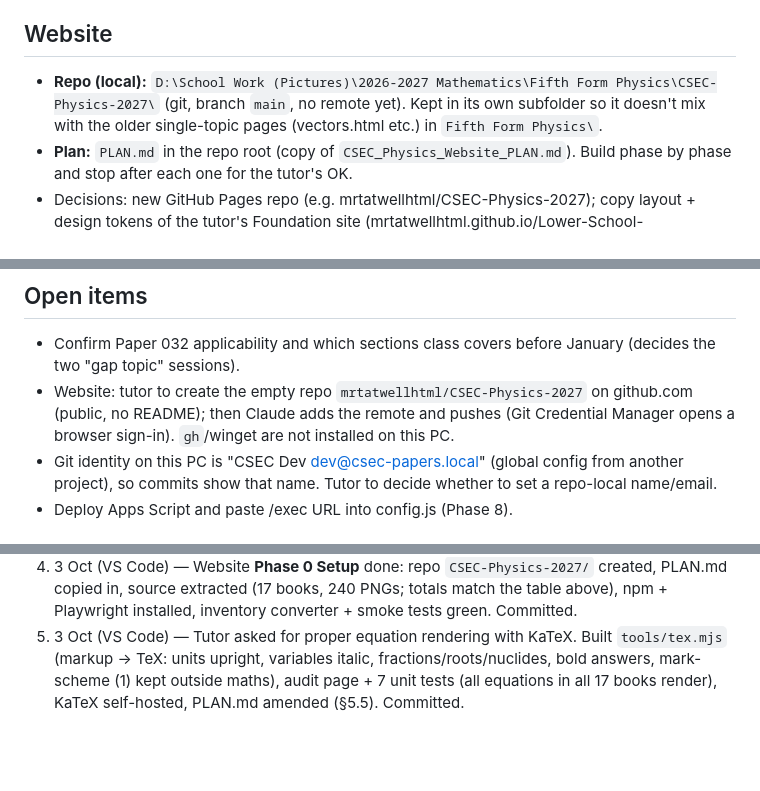
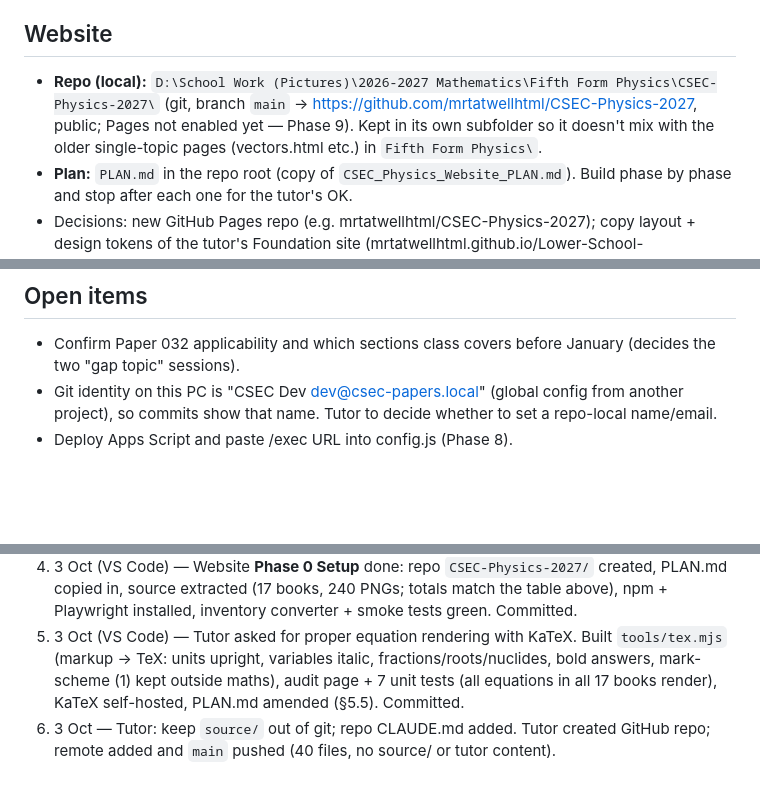
Before and after one commit to mrtatwellhtml/CSEC-Physics-2027, a Markdown page: HANDOVER.md, 3 parts joined by grey strips. Rendered like a GitHub page; blank space fills up the shorter version.

Commit message:
Handover: GitHub remote connected
Co-Authored-By: Claude Opus 5.5 <noreply@anthropic.com>

```diff
--- a/HANDOVER.md
+++ b/HANDOVER.md
@@ -39,7 +39,7 @@ Every CSEC Physics specific objective (A–E) is covered. Totals: 91 units, 284
 - Past papers: copyrighted → ORIGINAL CSEC-style questions + a Past Paper Log for real questions from his booklet.
 
 ## Website
-- **Repo (local):** `D:\School Work (Pictures)\2026-2027 Mathematics\Fifth Form Physics\CSEC-Physics-2027\` (git, branch `main`, no remote yet). Kept in its own subfolder so it doesn't mix with the older single-topic pages (vectors.html etc.) in `Fifth Form Physics\`.
+- **Repo (local):** `D:\School Work (Pictures)\2026-2027 Mathematics\Fifth Form Physics\CSEC-Physics-2027\` (git, branch `main` → https://github.com/mrtatwellhtml/CSEC-Physics-2027, public; Pages not enabled yet — Phase 9). Kept in its own subfolder so it doesn't mix with the older single-topic pages (vectors.html etc.) in `Fifth Form Physics\`.
 - **Plan:** `PLAN.md` in the repo root (copy of `CSEC_Physics_Website_PLAN.md`). Build phase by phase and stop after each one for the tutor's OK.
 - Decisions: new GitHub Pages repo (e.g. mrtatwellhtml/CSEC-Physics-2027); copy layout + design tokens of the tutor's Foundation site (mrtatwellhtml.github.io/Lower-School-Mathematics-2029/foundation — vanilla JS SPA, window.WB data, WBD/WBC helpers, hash router, localStorage, Apps Script endpoint in config.js); **syllabus order A→E** then exam prep; **submissions ON** via Google Apps Script with name gate.
 - **Equations: KaTeX (tutor request, 3 Oct).** `tools/tex.mjs` turns the books' ^sup^/~sub~/Unicode maths into TeX: whole formulas (formula boxes/cards), symbol side of "where" lines, and equation spans detected inside sentences (stored as `⟪tex⟫`). KaTeX 0.19.0 self-hosted in `assets/vendor/katex/` (76 KB gz JS, woff2 fonts), lazy-loaded only on pages with maths. Audit: 281 formulas + ~3,600 inline equations across all 17 books, **0 KaTeX failures**, no words lost. PLAN.md §3/§5.5/§13/§14 amended.
@@ -78,7 +78,6 @@ Every CSEC Physics specific objective (A–E) is covered. Totals: 91 units, 284
 
 ## Open items
 - Confirm Paper 032 applicability and which sections class covers before January (decides the two "gap topic" sessions).
-- Website: tutor to create the empty repo `mrtatwellhtml/CSEC-Physics-2027` on github.com (public, no README); then Claude adds the remote and pushes (Git Credential Manager opens a browser sign-in). `gh`/winget are not installed on this PC.
 - Git identity on this PC is "CSEC Dev <dev@csec-papers.local>" (global config from another project), so commits show that name. Tutor to decide whether to set a repo-local name/email.
 - Deploy Apps Script and paste /exec URL into config.js (Phase 8).
 
@@ -88,3 +87,4 @@ Every CSEC Physics specific objective (A–E) is covered. Totals: 91 units, 284
 3. 3 Oct — S4, S5, Mock1, FinalPrep, P01Drill (verified), Mock2 built & saved; source backup saved; action plan doc updated to D-first schedule. Website build plan written after inspecting the Foundation site.
 4. 3 Oct (VS Code) — Website **Phase 0 Setup** done: repo `CSEC-Physics-2027/` created, PLAN.md copied in, source extracted (17 books, 240 PNGs; totals match the table above), npm + Playwright installed, inventory converter + smoke tests green. Committed.
 5. 3 Oct (VS Code) — Tutor asked for proper equation rendering with KaTeX. Built `tools/tex.mjs` (markup → TeX: units upright, variables italic, fractions/roots/nuclides, bold answers, mark-scheme (1) kept outside maths), audit page + 7 unit tests (all equations in all 17 books render), KaTeX self-hosted, PLAN.md amended (§5.5). Committed.
+6. 3 Oct — Tutor: keep `source/` out of git; repo CLAUDE.md added. Tutor created GitHub repo; remote added and `main` pushed (40 files, no source/ or tutor content).
```
